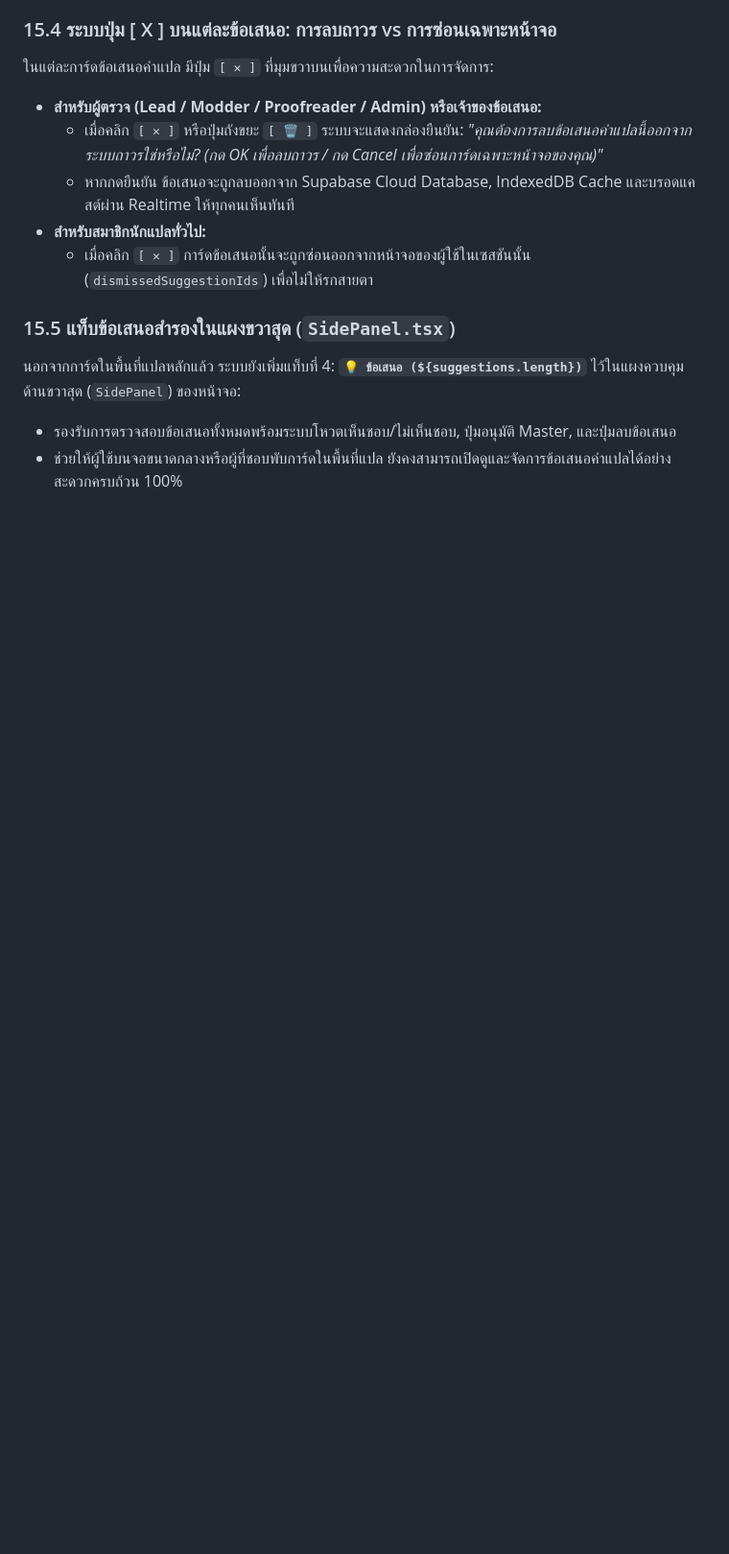
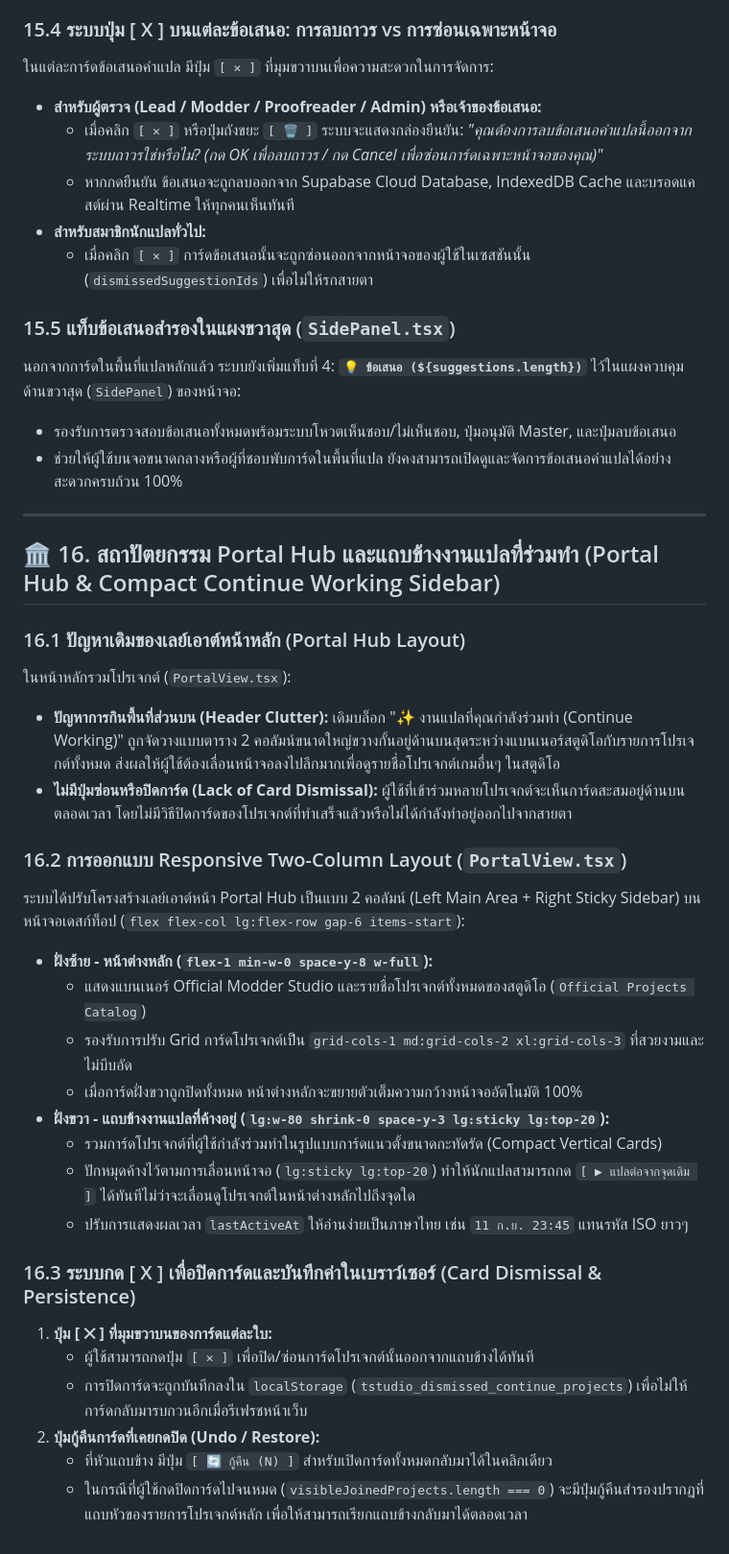
Before and after one commit to memolyviza2012-max/Modding-Knowledge, a Markdown page: Tools/TStudio_Web_Architecture_Guide.md, the part around the change. Shown at 96% size. Rendered like a GitHub page; blank space fills up the shorter version.

Commit message:
docs: add Chapter 16 on Portal Hub two-column layout and dismissible continue working cards

```diff
--- a/Tools/TStudio_Web_Architecture_Guide.md
+++ b/Tools/TStudio_Web_Architecture_Guide.md
@@ -722,3 +722,31 @@ TLM (Translation Lore Master) คือมันสมองหลักแล
 นอกจากการ์ดในพื้นที่แปลหลักแล้ว ระบบยังเพิ่มแท็บที่ 4: **`💡 ข้อเสนอ (${suggestions.length})`** ไว้ในแผงควบคุมด้านขวาสุด (`SidePanel`) ของหน้าจอ:
 * รองรับการตรวจสอบข้อเสนอทั้งหมดพร้อมระบบโหวตเห็นชอบ/ไม่เห็นชอบ, ปุ่มอนุมัติ Master, และปุ่มลบข้อเสนอ
 * ช่วยให้ผู้ใช้บนจอขนาดกลางหรือผู้ที่ชอบพับการ์ดในพื้นที่แปล ยังคงสามารถเปิดดูและจัดการข้อเสนอคำแปลได้อย่างสะดวกครบถ้วน 100%
+
+---
+
+## 🏛️ 16. สถาปัตยกรรม Portal Hub และแถบข้างงานแปลที่ร่วมทำ (Portal Hub & Compact Continue Working Sidebar)
+
+### 16.1 ปัญหาเดิมของเลย์เอาต์หน้าหลัก (Portal Hub Layout)
+ในหน้าหลักรวมโปรเจกต์ (`PortalView.tsx`):
+* **ปัญหาการกินพื้นที่ส่วนบน (Header Clutter):** เดิมบล็อก "✨ งานแปลที่คุณกำลังร่วมทำ (Continue Working)" ถูกจัดวางแบบตาราง 2 คอลัมน์ขนาดใหญ่ขวางกั้นอยู่ด้านบนสุดระหว่างแบนเนอร์สตูดิโอกับรายการโปรเจกต์ทั้งหมด ส่งผลให้ผู้ใช้ต้องเลื่อนหน้าจอลงไปลึกมากเพื่อดูรายชื่อโปรเจกต์เกมอื่นๆ ในสตูดิโอ
+* **ไม่มีปุ่มซ่อนหรือปิดการ์ด (Lack of Card Dismissal):** ผู้ใช้ที่เข้าร่วมหลายโปรเจกต์จะเห็นการ์ดสะสมอยู่ด้านบนตลอดเวลา โดยไม่มีวิธีปิดการ์ดของโปรเจกต์ที่ทำเสร็จแล้วหรือไม่ได้กำลังทำอยู่ออกไปจากสายตา
+
+### 16.2 การออกแบบ Responsive Two-Column Layout (`PortalView.tsx`)
+ระบบได้ปรับโครงสร้างเลย์เอาต์หน้า Portal Hub เป็นแบบ 2 คอลัมน์ (Left Main Area + Right Sticky Sidebar) บนหน้าจอเดสก์ท็อป (`flex flex-col lg:flex-row gap-6 items-start`):
+* **ฝั่งซ้าย - หน้าต่างหลัก (`flex-1 min-w-0 space-y-8 w-full`):**
+  - แสดงแบนเนอร์ Official Modder Studio และรายชื่อโปรเจกต์ทั้งหมดของสตูดิโอ (`Official Projects Catalog`)
+  - รองรับการปรับ Grid การ์ดโปรเจกต์เป็น `grid-cols-1 md:grid-cols-2 xl:grid-cols-3` ที่สวยงามและไม่บีบอัด
+  - เมื่อการ์ดฝั่งขวาถูกปิดทั้งหมด หน้าต่างหลักจะขยายตัวเต็มความกว้างหน้าจออัตโนมัติ 100%
+* **ฝั่งขวา - แถบข้างงานแปลที่ค้างอยู่ (`lg:w-80 shrink-0 space-y-3 lg:sticky lg:top-20`):**
+  - รวมการ์ดโปรเจกต์ที่ผู้ใช้กำลังร่วมทำในรูปแบบการ์ดแนวตั้งขนาดกะทัดรัด (Compact Vertical Cards)
+  - ปักหมุดค้างไว้ตามการเลื่อนหน้าจอ (`lg:sticky lg:top-20`) ทำให้นักแปลสามารถกด `[ ▶ แปลต่อจากจุดเดิม ]` ได้ทันทีไม่ว่าจะเลื่อนดูโปรเจกต์ในหน้าต่างหลักไปถึงจุดใด
+  - ปรับการแสดงผลเวลา `lastActiveAt` ให้อ่านง่ายเป็นภาษาไทย เช่น `11 ก.ย. 23:45` แทนรหัส ISO ยาวๆ
+
+### 16.3 ระบบกด [ X ] เพื่อปิดการ์ดและบันทึกค่าในเบราว์เซอร์ (Card Dismissal & Persistence)
+1. **ปุ่ม [ ✕ ] ที่มุมขวาบนของการ์ดแต่ละใบ:**
+   - ผู้ใช้สามารถกดปุ่ม `[ ✕ ]` เพื่อปิด/ซ่อนการ์ดโปรเจกต์นั้นออกจากแถบข้างได้ทันที
+   - การปิดการ์ดจะถูกบันทึกลงใน `localStorage` (`tstudio_dismissed_continue_projects`) เพื่อไม่ให้การ์ดกลับมารบกวนอีกเมื่อรีเฟรชหน้าเว็บ
+2. **ปุ่มกู้คืนการ์ดที่เคยกดปิด (Undo / Restore):**
+   - ที่หัวแถบข้าง มีปุ่ม `[ 🔄 กู้คืน (N) ]` สำหรับเปิดการ์ดทั้งหมดกลับมาได้ในคลิกเดียว
+   - ในกรณีที่ผู้ใช้กดปิดการ์ดไปจนหมด (`visibleJoinedProjects.length === 0`) จะมีปุ่มกู้คืนสำรองปรากฏที่แถบหัวของรายการโปรเจกต์หลัก เพื่อให้สามารถเรียกแถบข้างกลับมาได้ตลอดเวลา
```
